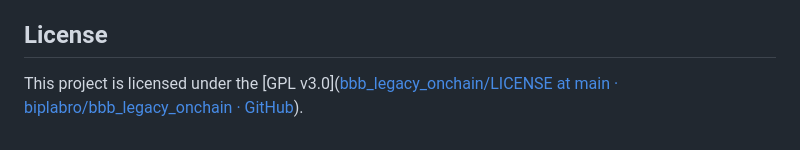
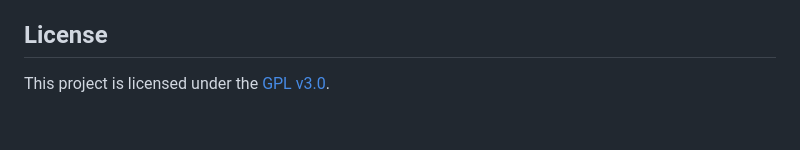
Before and after one commit to biplabro/bbb_legacy_onchain, a Markdown page: README.md, the part around the change. Rendered like a GitHub page.

```diff
--- a/README.md
+++ b/README.md
@@ -111,4 +111,4 @@ Some potential areas for contribution:
 
 ## License
 
-This project is licensed under the [GPL v3.0]([bbb_legacy_onchain/LICENSE at main · biplabro/bbb_legacy_onchain · GitHub](https://github.com/biplabro/bbb_legacy_onchain/blob/main/LICENSE)).
+This project is licensed under the [GPL v3.0](https://github.com/biplabro/bbb_legacy_onchain/blob/main/LICENSE).
```
